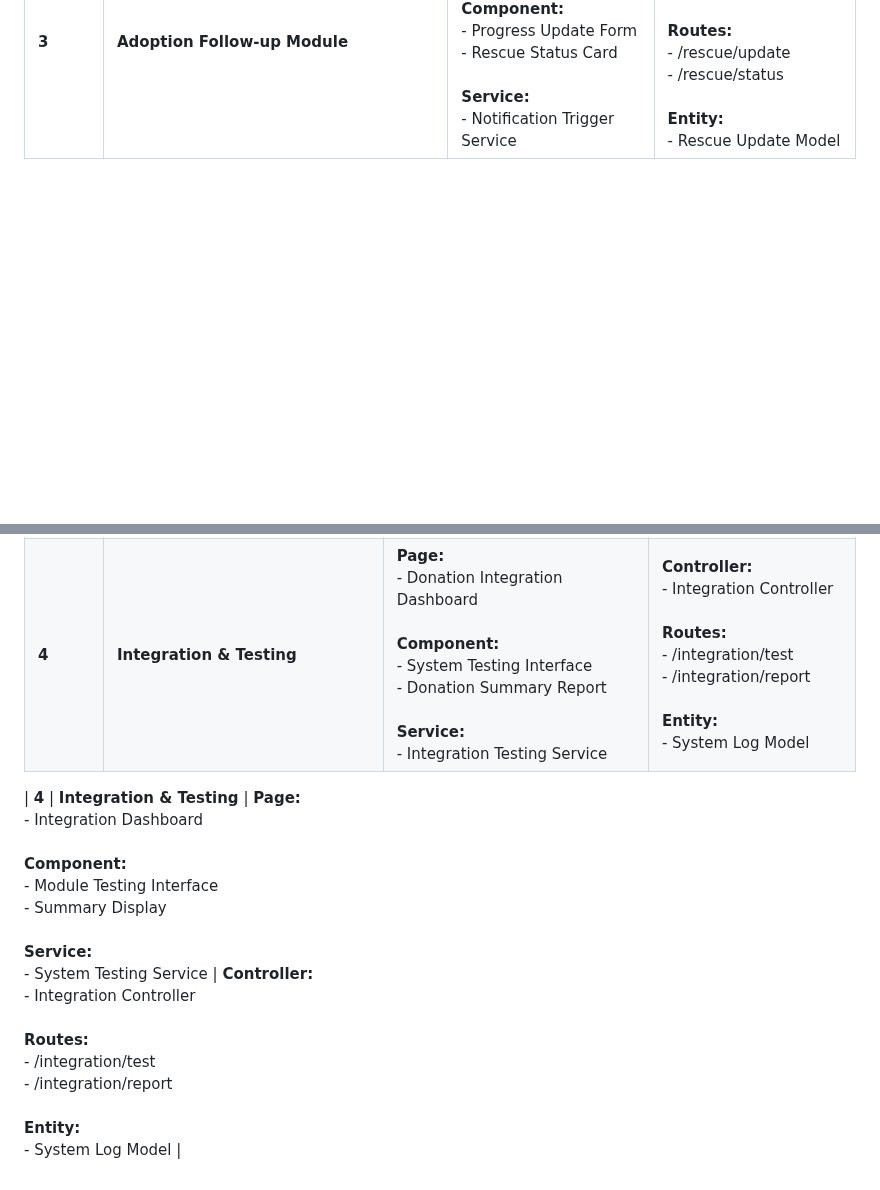
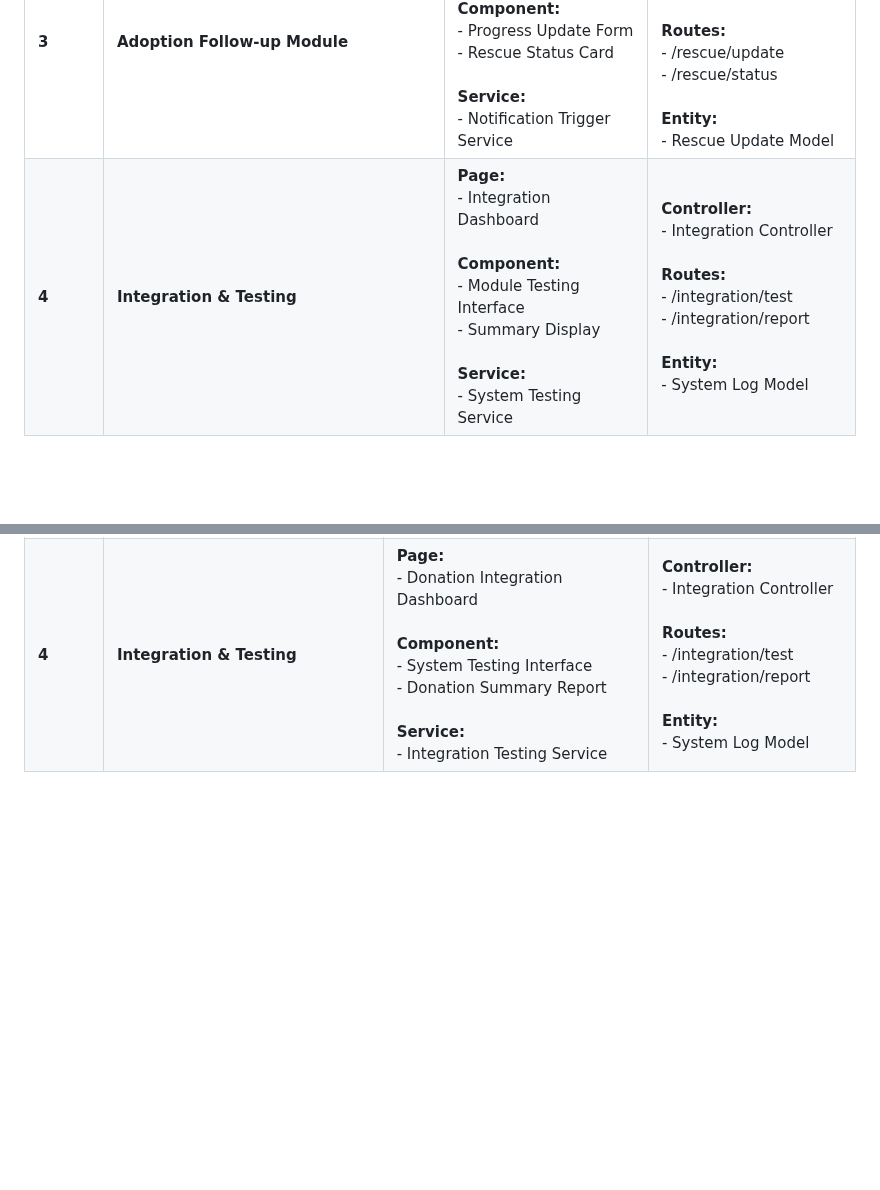
Before and after one commit to Jiaxin061/Blacksheep, a Markdown page: README.md, 2 parts joined by grey strips. Drawn GitHub-style; blank space fills up the shorter version.

```diff
--- a/README.md
+++ b/README.md
@@ -33,6 +33,7 @@ Our team collaborated to design and implement a functional mobile application th
 | **1** | **Animal Record Module** | **Page:**<br>- View Record Page<br>- Search Record Page<br><br>**Component:**<br>- Animal Report Form<br>- Report List Table<br><br>**Service:**<br>- Location Access Service<br>- Image Upload Function | **Controller:**<br>- Report Animal Controller<br><br>**Routes:**<br>- /report/create<br>- /report/view<br><br>**Entity:**<br>- Animal Report Model |
 | **2** | **Adoption Process Module (Request and Approval)** | **Page:**<br>- Rescue Task Page<br>- Task Assignment Page<br><br>**Component:**<br>- Task Card Display<br>- Volunteer Task List<br><br>**Service:**<br>- Task Filter Service | **Controller:**<br>- Rescue Task Controller<br><br>**Routes:**<br>- /rescue/assign<br>- /rescue/tasks<br><br>**Entity:**<br>- Rescue Task Model |
 | **3** | **Adoption Follow-up Module** | **Page:**<br>- Rescue Progress Page<br><br>**Component:**<br>- Progress Update Form<br>- Rescue Status Card<br><br>**Service:**<br>- Notification Trigger Service | **Controller:**<br>- Rescue Update Controller<br><br>**Routes:**<br>- /rescue/update<br>- /rescue/status<br><br>**Entity:**<br>- Rescue Update Model |
+| **4** | **Integration & Testing** | **Page:**<br>- Integration Dashboard<br><br>**Component:**<br>- Module Testing Interface<br>- Summary Display<br><br>**Service:**<br>- System Testing Service | **Controller:**<br>- Integration Controller<br><br>**Routes:**<br>- /integration/test<br>- /integration/report<br><br>**Entity:**<br>- System Log Model |
 
 <br><br>
 
@@ -45,7 +46,3 @@ Our team collaborated to design and implement a functional mobile application th
 | **2** | **Fund Tracking Module** | **Page:**<br>- Fund Overview Page<br>- Donation History Page<br><br>**Component:**<br>- Fund Summary Chart<br>- Transaction Record Table<br><br>**Service:**<br>- Fund Calculation Service<br>- Report Generation Service | **Controller:**<br>- Fund Controller<br><br>**Routes:**<br>- /fund/overview<br>- /fund/history<br><br>**Entity:**<br>- Fund Model<br>- Transaction Model |
 | **3** | **Sponsorship & Partnership Module** | **Page:**<br>- Sponsorship Program Page<br>- Partnership Registration Page<br><br>**Component:**<br>- Sponsor Information Form<br>- Partnership Card Display<br><br>**Service:**<br>- Sponsorship Management Service<br>- Partner Inquiry Handling Service | **Controller:**<br>- Sponsorship Controller<br><br>**Routes:**<br>- /sponsorship/programs<br>- /partnership/register<br><br>**Entity:**<br>- Sponsor Model<br>- Partner Model |
 | **4** | **Integration & Testing** | **Page:**<br>- Donation Integration Dashboard<br><br>**Component:**<br>- System Testing Interface<br>- Donation Summary Report<br><br>**Service:**<br>- Integration Testing Service | **Controller:**<br>- Integration Controller<br><br>**Routes:**<br>- /integration/test<br>- /integration/report<br><br>**Entity:**<br>- System Log Model |
-
-
-
-| **4** | **Integration & Testing** | **Page:**<br>- Integration Dashboard<br><br>**Component:**<br>- Module Testing Interface<br>- Summary Display<br><br>**Service:**<br>- System Testing Service | **Controller:**<br>- Integration Controller<br><br>**Routes:**<br>- /integration/test<br>- /integration/report<br><br>**Entity:**<br>- System Log Model |
```
